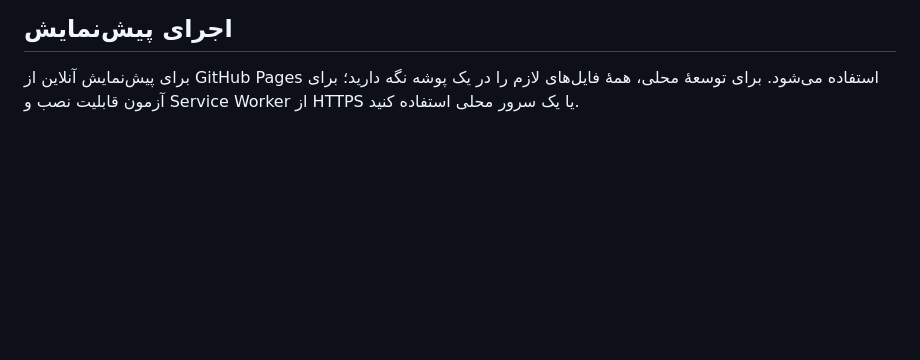
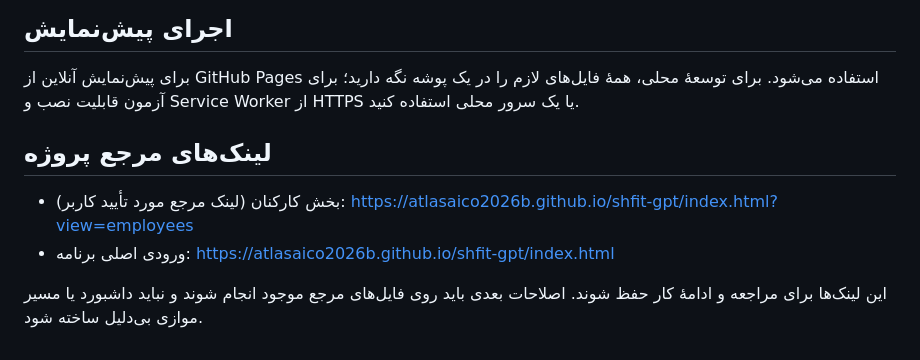
Before and after one commit to atlasaico2026b/shfit-gpt, a Markdown page: README.md, the part around the change. GitHub-like rendering; blank space fills up the shorter version.

Commit message:
Preserve approved employees section reference URL

```diff
--- a/README.md
+++ b/README.md
@@ -34,3 +34,11 @@
 ## اجرای پیش‌نمایش
 
 برای پیش‌نمایش آنلاین از GitHub Pages استفاده می‌شود. برای توسعهٔ محلی، همهٔ فایل‌های لازم را در یک پوشه نگه دارید؛ برای آزمون قابلیت نصب و Service Worker از HTTPS یا یک سرور محلی استفاده کنید.
+
+
+## لینک‌های مرجع پروژه
+
+- بخش کارکنان (لینک مرجع مورد تأیید کاربر): https://atlasaico2026b.github.io/shfit-gpt/index.html?view=employees
+- ورودی اصلی برنامه: https://atlasaico2026b.github.io/shfit-gpt/index.html
+
+این لینک‌ها برای مراجعه و ادامهٔ کار حفظ شوند. اصلاحات بعدی باید روی فایل‌های مرجع موجود انجام شوند و نباید داشبورد یا مسیر موازی بی‌دلیل ساخته شود.
```
